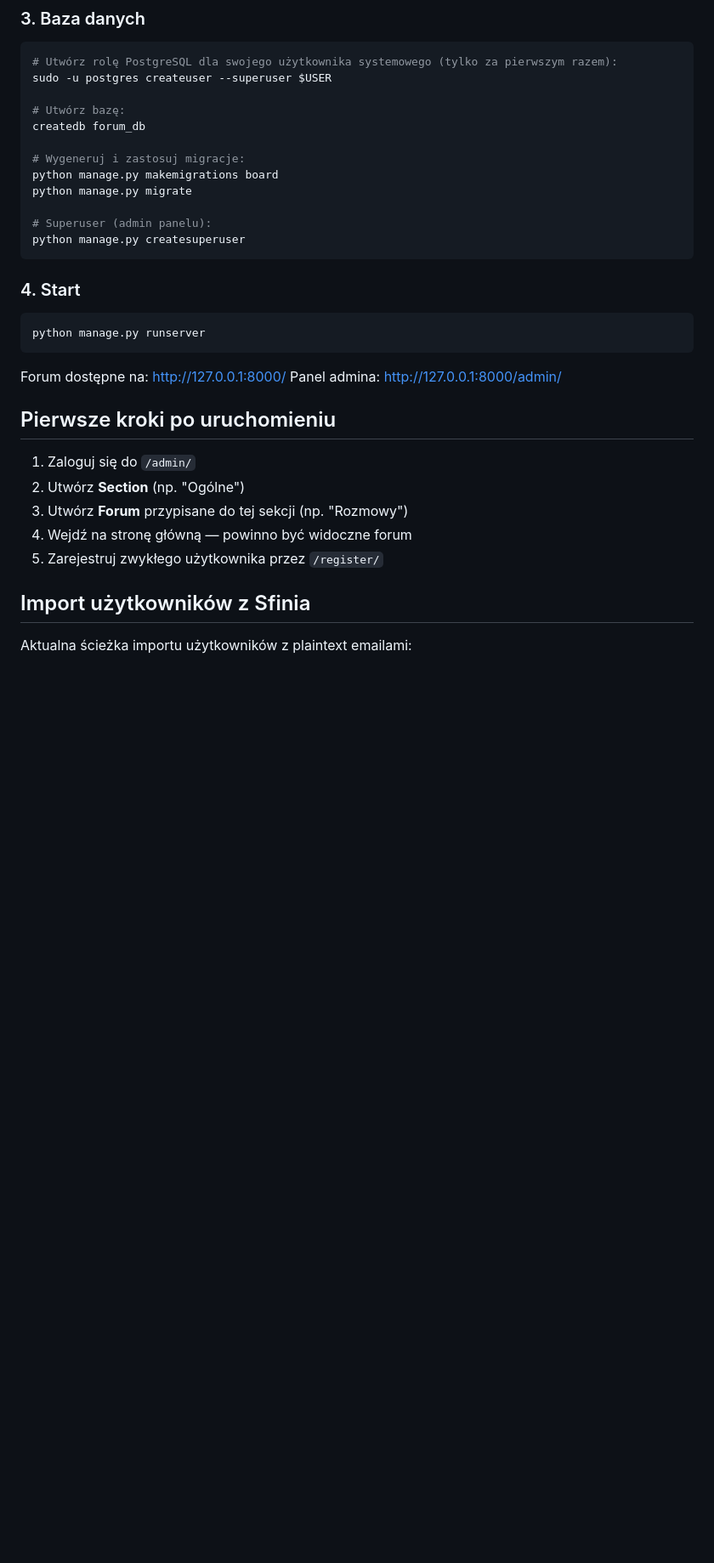
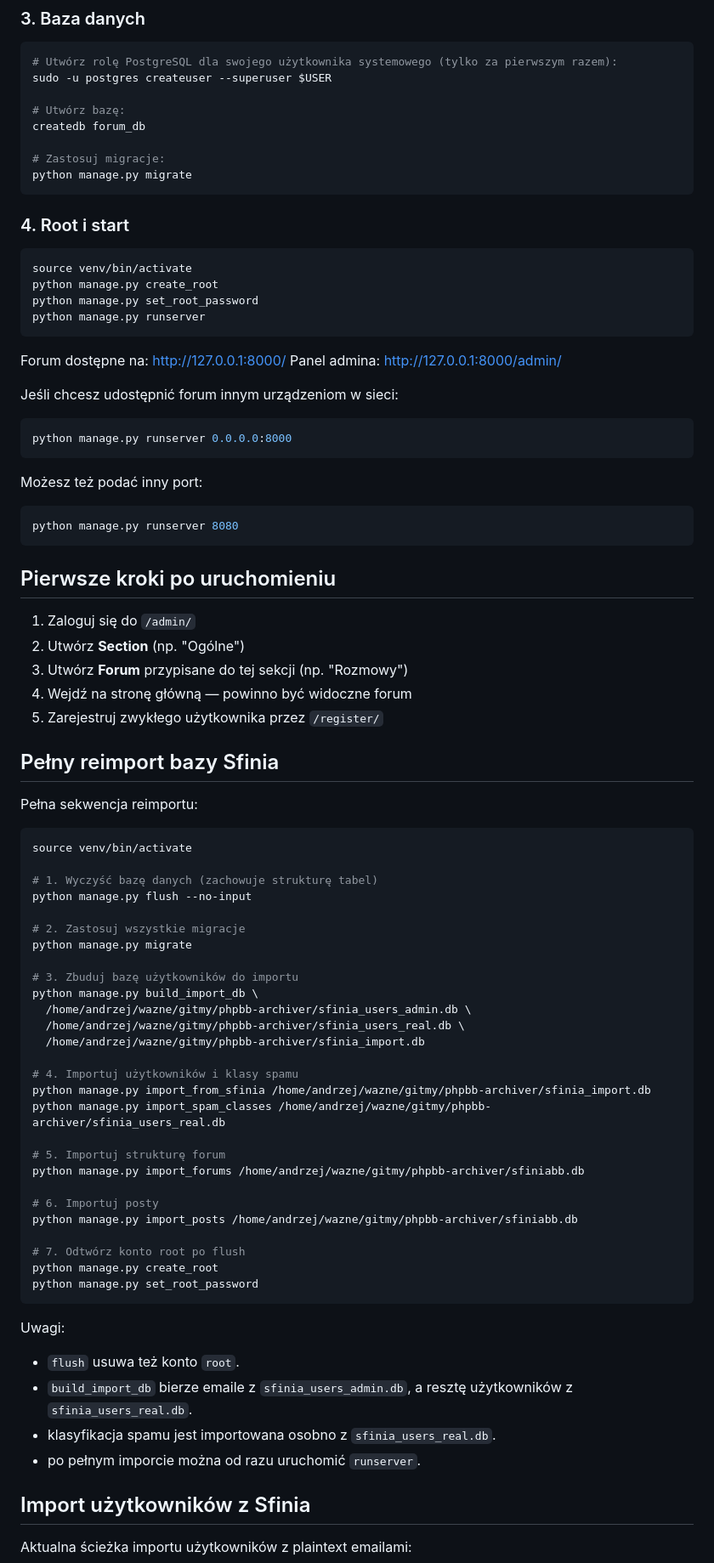
Before and after one commit to eudahub/eudaBB, a Markdown page: README_pl.md, the part around one of its changes. Shown at 85% size. Rendered like a GitHub page; blank space fills up the shorter version.

Commit message:
Document setup and import workflow

````diff
--- a/README_pl.md
+++ b/README_pl.md
@@ -88,22 +88,33 @@ sudo -u postgres createuser --superuser $USER
 # Utwórz bazę:
 createdb forum_db
 
-# Wygeneruj i zastosuj migracje:
-python manage.py makemigrations board
+# Zastosuj migracje:
 python manage.py migrate
-
-# Superuser (admin panelu):
-python manage.py createsuperuser
 ```
 
-### 4. Start
+### 4. Root i start
 
 ```bash
+source venv/bin/activate
+python manage.py create_root
+python manage.py set_root_password
 python manage.py runserver
 ```
 
 Forum dostępne na: http://127.0.0.1:8000/
 Panel admina: http://127.0.0.1:8000/admin/
+
+Jeśli chcesz udostępnić forum innym urządzeniom w sieci:
+
+```bash
+python manage.py runserver 0.0.0.0:8000
+```
+
+Możesz też podać inny port:
+
+```bash
+python manage.py runserver 8080
+```
 
 ## Pierwsze kroki po uruchomieniu
 
@@ -112,6 +123,46 @@ Panel admina: http://127.0.0.1:8000/admin/
 3. Utwórz **Forum** przypisane do tej sekcji (np. "Rozmowy")
 4. Wejdź na stronę główną — powinno być widoczne forum
 5. Zarejestruj zwykłego użytkownika przez `/register/`
+
+## Pełny reimport bazy Sfinia
+
+Pełna sekwencja reimportu:
+
+```bash
+source venv/bin/activate
+
+# 1. Wyczyść bazę danych (zachowuje strukturę tabel)
+python manage.py flush --no-input
+
+# 2. Zastosuj wszystkie migracje
+python manage.py migrate
+
+# 3. Zbuduj bazę użytkowników do importu
+python manage.py build_import_db \
+  /home/andrzej/wazne/gitmy/phpbb-archiver/sfinia_users_admin.db \
+  /home/andrzej/wazne/gitmy/phpbb-archiver/sfinia_users_real.db \
+  /home/andrzej/wazne/gitmy/phpbb-archiver/sfinia_import.db
+
+# 4. Importuj użytkowników i klasy spamu
+python manage.py import_from_sfinia /home/andrzej/wazne/gitmy/phpbb-archiver/sfinia_import.db
+python manage.py import_spam_classes /home/andrzej/wazne/gitmy/phpbb-archiver/sfinia_users_real.db
+
+# 5. Importuj strukturę forum
+python manage.py import_forums /home/andrzej/wazne/gitmy/phpbb-archiver/sfiniabb.db
+
+# 6. Importuj posty
+python manage.py import_posts /home/andrzej/wazne/gitmy/phpbb-archiver/sfiniabb.db
+
+# 7. Odtwórz konto root po flush
+python manage.py create_root
+python manage.py set_root_password
+```
+
+Uwagi:
+- `flush` usuwa też konto `root`.
+- `build_import_db` bierze emaile z `sfinia_users_admin.db`, a resztę użytkowników z `sfinia_users_real.db`.
+- klasyfikacja spamu jest importowana osobno z `sfinia_users_real.db`.
+- po pełnym imporcie można od razu uruchomić `runserver`.
 
 ## Import użytkowników z Sfinia
 
````
Also changed, not shown: other parts of README_pl.md (+61 -3 lines), README.md (+118 -9 lines).
